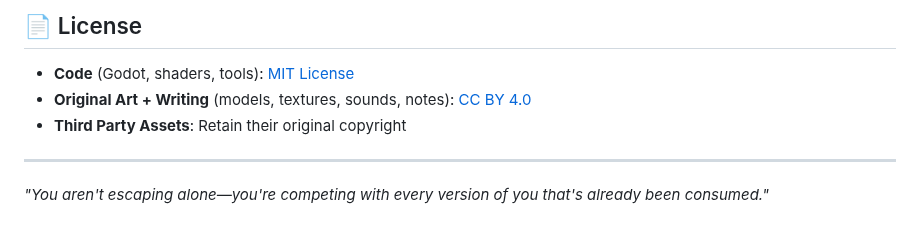
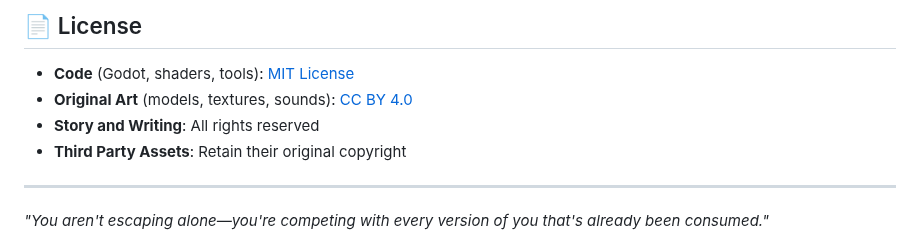
Before and after one commit to Jazhikho/project_harvest, a Markdown page: README.md, the part around the change. Drawn GitHub-style.

Commit message:
Update license section: Keep story and writing as all rights reserved
- Separate story/writing from art licensing
- Story and writing remain all rights reserved
- Original art (models, textures, sounds) under CC BY 4.0
- Code remains under MIT License

```diff
--- a/README.md
+++ b/README.md
@@ -90,7 +90,8 @@ This is currently a solo development project. Documentation and prototypes are a
 ## 📄 License
 
 - **Code** (Godot, shaders, tools): [MIT License](LICENSE)
-- **Original Art + Writing** (models, textures, sounds, notes): [CC BY 4.0](LICENSE-CC-BY-4.0)
+- **Original Art** (models, textures, sounds): [CC BY 4.0](LICENSE-CC-BY-4.0)
+- **Story and Writing**: All rights reserved
 - **Third Party Assets**: Retain their original copyright
 
 ---
```
